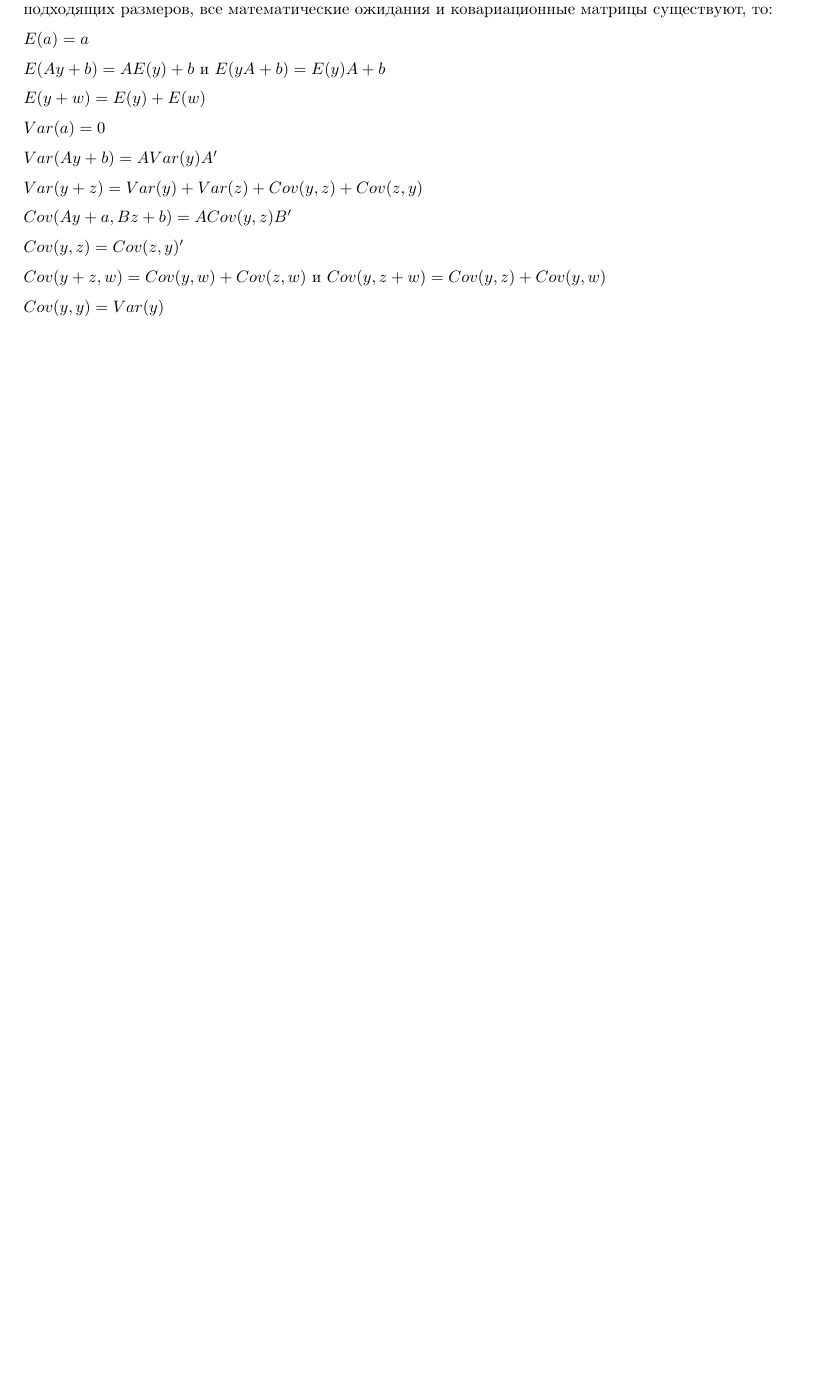
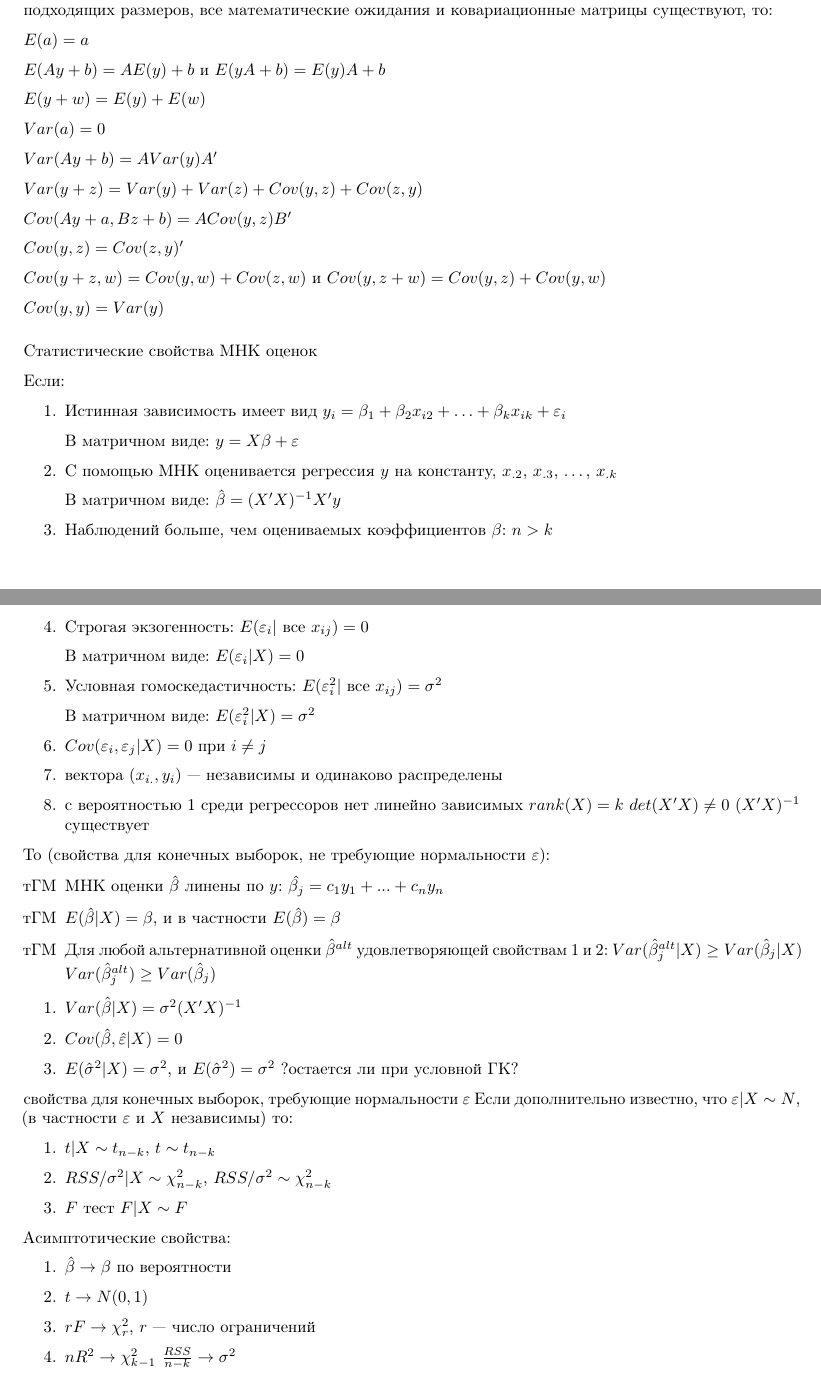
Before and after one commit to bdemeshev/coursera_metrics, an R Markdown document (lec_01/handout_1_3.Rmd): part of page 2 of 2 before the commit and two parts of pages 3 and 4 of 5 after it, the two joined at a grey line, cut so that both start at the same text, the shorter picture padded with empty space. Rendered offline with R 4.5, knitr and Pandoc, then LaTeX, with nearby package versions.

Commit message:
handout lectures

```diff
--- a/lec_01/handout_1_3.Rmd
+++ b/lec_01/handout_1_3.Rmd
@@ -134,3 +156,59 @@ $Cov(y,z)=Cov(z,y)'$
 $Cov(y+z,w)=Cov(y,w)+Cov(z,w)$ и $Cov(y,z+w)=Cov(y,z)+Cov(y,w)$
 
 $Cov(y,y)=Var(y)$
+
+### Статистические свойства МНК оценок
+
+Если:
+\begin{enumerate}
+\item Истинная зависимость имеет вид $y_i=\beta_1 + \beta_2 x_{i2} + \ldots + \beta_k x_{ik}+\varepsilon_i$
+
+В матричном виде: $y=X\beta + \varepsilon$
+\item С помощью МНК оценивается регрессия $y$ на константу, $x_{.2}$, $x_{.3}$, \ldots, $x_{.k}$
+
+В матричном виде: $\hat{\beta}=(X'X)^{-1}X'y$
+\item Наблюдений больше, чем оцениваемых коэффициентов $\beta$: $n>k$
+\item Строгая экзогенность: $E(\varepsilon_i | \text{ все } x_{ij})=0$
+
+В матричном виде: $E(\varepsilon_i | X)=0$
+\item Условная гомоскедастичность: $E(\varepsilon_i^2 | \text{ все } x_{ij})=\sigma^2$
+
+В матричном виде: $E(\varepsilon_i^2 | X)=\sigma^2$
+\item  $Cov(\varepsilon_i,\varepsilon_j | X)=0$ при $i \neq j$
+\item  вектора $(x_{i.},y_i)$ --- независимы и одинаково распределены
+\item  с вероятностью 1 среди регрессоров нет линейно зависимых
+$rank(X)=k$
+$det(X'X)\neq 0$
+$(X'X)^{-1}$ существует
+\end{enumerate}
+
+То (свойства для конечных выборок, не требующие нормальности $\varepsilon$):
+\begin{enumerate}
+\item [тГМ] МНК оценки $\hat{\beta}$ линены по $y$:
+$\hat{\beta_j}=c_1 y_1 + ... + c_n y_n$
+\item  [тГМ] $E(\hat{\beta} |X )=\beta$, и в частности $E(\hat{\beta})=\beta$
+\item  [тГМ] Для любой альтернативной оценки $\hat{\beta}^{alt}$ удовлетворяющей свойствам 1 и 2:
+$Var(\hat{\beta}_j^{alt} | X)\geq Var(\hat{\beta}_j | X)$
+$Var(\hat{\beta}_j^{alt} )\geq Var(\hat{\beta}_j )$
+\item  $Var(\hat{\beta} | X )=\sigma^2 (X'X)^{-1}$
+\item $Cov(\hat{\beta},\hat{\varepsilon} | X)=0$
+\item  $E(\hat{\sigma}^2 |X ) = \sigma^2$, и $E(\hat{\sigma}^2 ) = \sigma^2$ ?остается ли при условной ГК?
+\end{enumerate}
+
+свойства для конечных выборок, требующие нормальности $\varepsilon$
+Если дополнительно известно, что $\varepsilon |X \sim N$, (в частности $\varepsilon$ и $X$ независимы) то:
+\begin{enumerate}
+\item $t|X \sim t_{n-k}$, $t\sim t_{n-k}$
+\item  $RSS/\sigma^2 |X \sim \chi^2_{n-k}$, $RSS/\sigma^2 \sim \chi^2_{n-k}$
+\item $F$ тест $F|X \sim F$
+\end{enumerate}
+
+Асимптотические свойства:
+\begin{enumerate}
+\item  $\hat{\beta} \to \beta$ по вероятности
+
+\item $t \to N(0,1)$
+\item  $rF \to \chi^2_r$, $r$ --- число ограничений
+\item  $nR^2 \to \chi^2_{k-1}$
+$\frac{RSS}{n-k} \to \sigma^2 $
+\end{enumerate}
```
Also changed, not shown: lec_01/handout_1_3.pdf, lec_01/handout_1_3.tex, lec_01/handout_1_3.Rmd (39 more changed lines).
